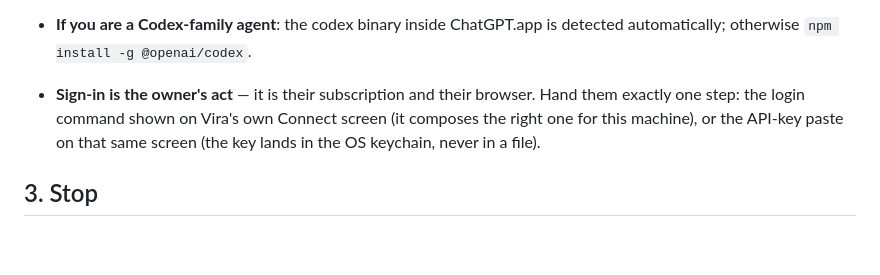
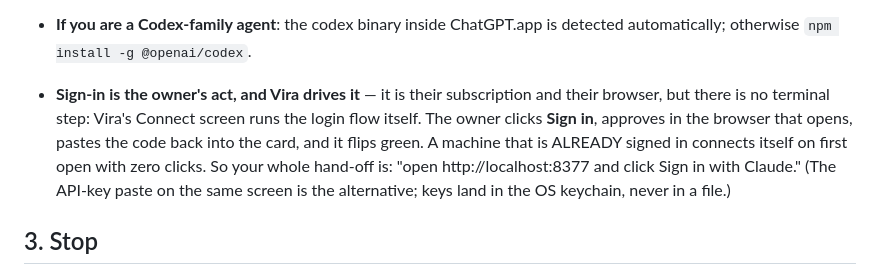
Before and after one commit to Helladuckets/vira, a Markdown page: AGENTS.md, the part around the change. GitHub-like rendering; blank space fills up the shorter version.

Commit message:
AGENTS.md: sign-in is driven in-app now — the hand-off is one URL
Co-Authored-By: Claude Fable 5 <noreply@anthropic.com>

```diff
--- a/AGENTS.md
+++ b/AGENTS.md
@@ -53,11 +53,15 @@ screen walks the human through it, but you can close most of the distance:
   ChatGPT.app is detected automatically; otherwise
   `npm install -g @openai/codex`.
 
-- **Sign-in is the owner's act** — it is their subscription and their
-  browser. Hand them exactly one step: the login command shown on Vira's
-  own Connect screen (it composes the right one for this machine), or the
-  API-key paste on that same screen (the key lands in the OS keychain,
-  never in a file).
+- **Sign-in is the owner's act, and Vira drives it** — it is their
+  subscription and their browser, but there is no terminal step: Vira's
+  Connect screen runs the login flow itself. The owner clicks **Sign in**,
+  approves in the browser that opens, pastes the code back into the card,
+  and it flips green. A machine that is ALREADY signed in connects itself
+  on first open with zero clicks. So your whole hand-off is: "open
+  http://localhost:8377 and click Sign in with Claude." (The API-key paste
+  on the same screen is the alternative; keys land in the OS keychain,
+  never in a file.)
 
 ## 3. Stop
 
```
